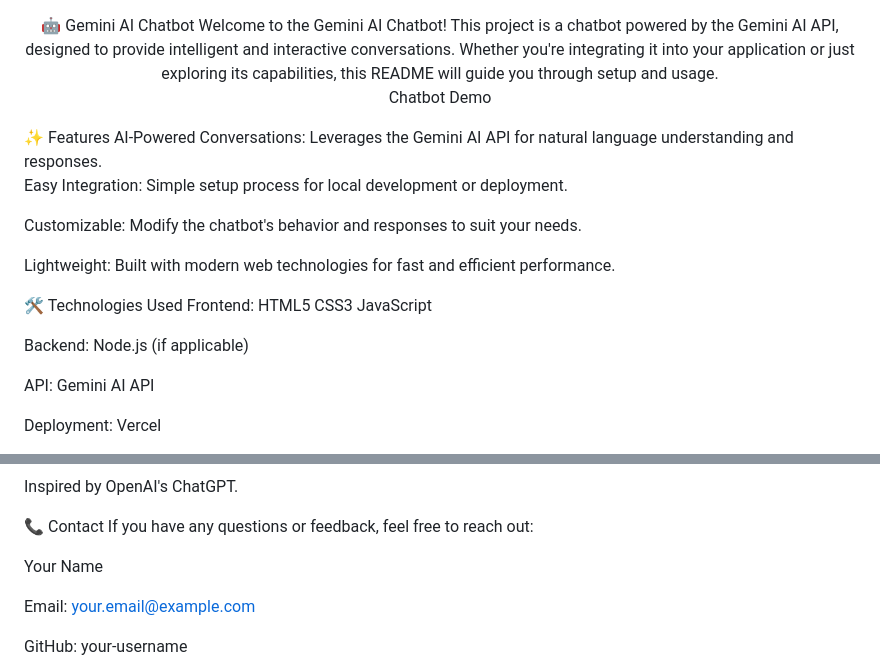
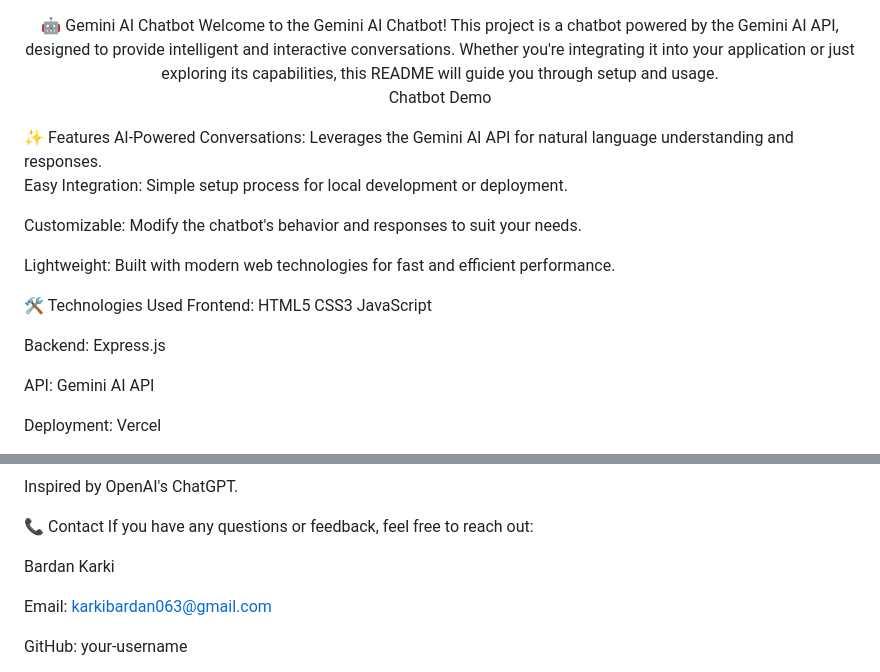
Before and after one commit to bardan8586/Gemini-API-Chatbot-, a Markdown page: README.md, 2 parts joined by grey strips. Drawn GitHub-style.

```diff
--- a/README.md
+++ b/README.md
@@ -17,7 +17,7 @@ Lightweight: Built with modern web technologies for fast and efficient performan
 🛠️ Technologies Used
 Frontend: HTML5 CSS3 JavaScript
 
-Backend: Node.js (if applicable)
+Backend: Express.js
 
 API: Gemini AI API
 
@@ -114,9 +114,9 @@ Inspired by OpenAI's ChatGPT.
 📞 Contact
 If you have any questions or feedback, feel free to reach out:
 
-Your Name
+Bardan Karki
 
-Email: your.email@example.com
+Email: karkibardan063@gmail.com
 
 GitHub: your-username
 
```
Also changed, not shown: other parts of README.md (+1 -1 lines).
